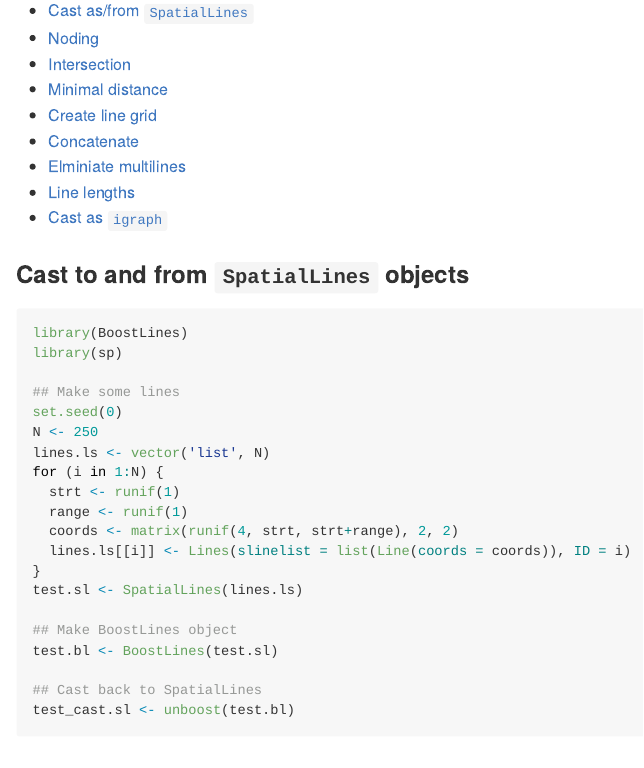
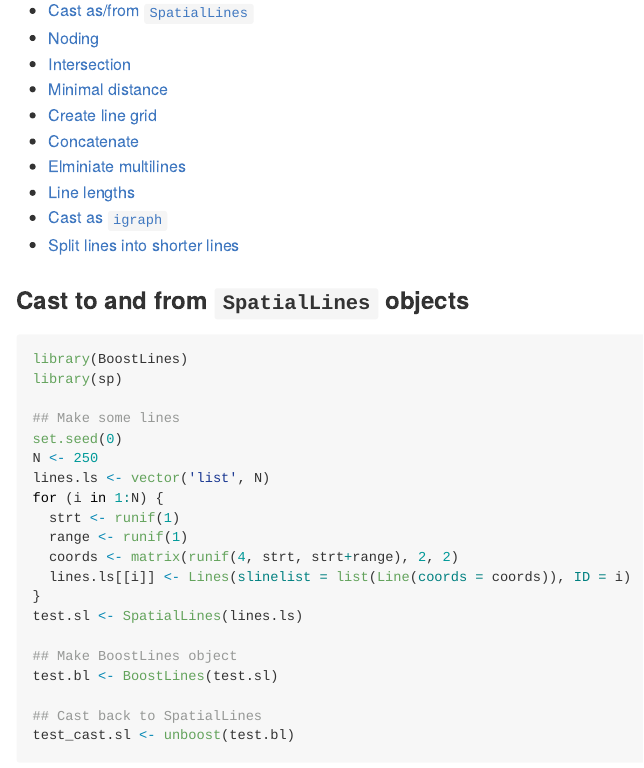
Before and after one commit to hunzikp/BoostLines, an R Markdown document (README.Rmd): the page in a window 1100 px wide, from 560 px down. The pictures show the output file README.md that the author committed with the source, drawn offline in the style of GitHub.

Commit message:
Updated readme.

```diff
--- a/README.Rmd
+++ b/README.Rmd
@@ -36,6 +36,7 @@ install_github("hunzikp/BoostLines")
 * [Elminiate multilines](#elminiate-multilines-in-spatiallines-objects)
 * [Line lengths](#calculate-line-lengths)
 * [Cast as `igraph`](#cast-as-igraph-object)
+* [Split lines into shorter lines](#split-lines)
 
 ### Cast to and from `SpatialLines` objects
 
```
Also changed, not shown: README.md.
